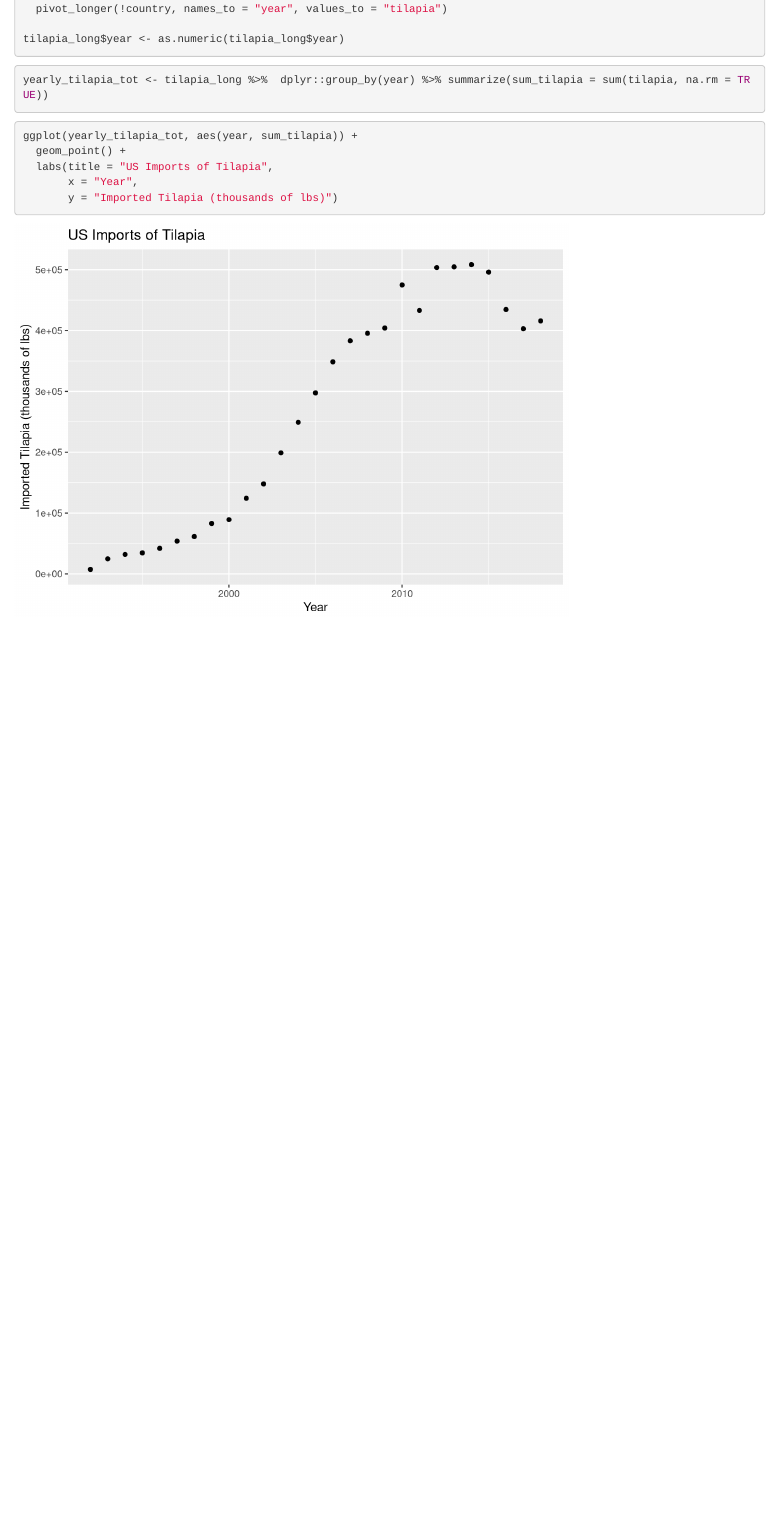
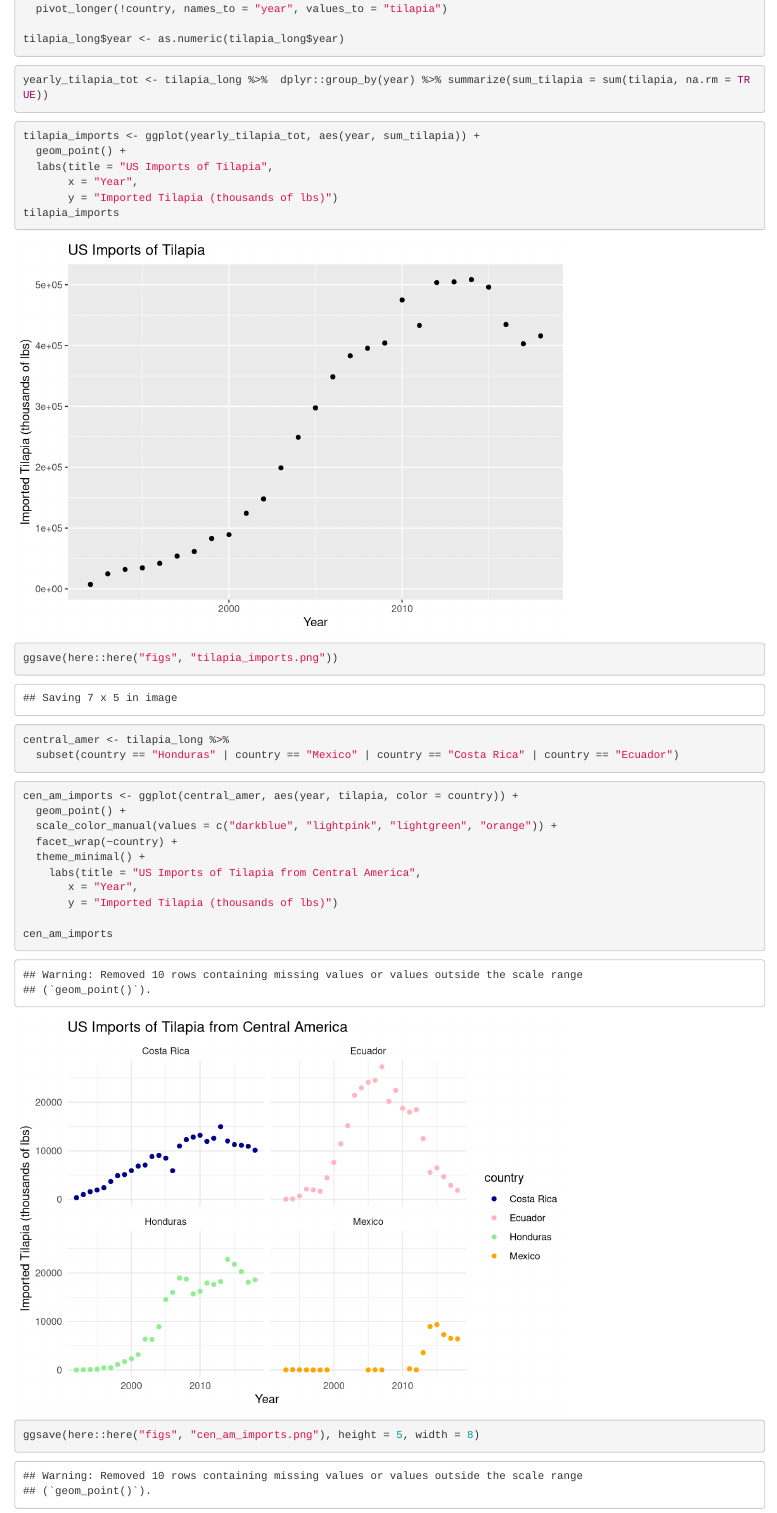
Before and after one commit to kylienewcomer/eds221-day5-activities, an R Markdown document (docs/us_tilapia_import.Rmd): the page in a window 1100 px wide, from 770 px down. Rendered offline with R 4.5, knitr and Pandoc, with nearby package versions.

Commit message:
central america

````diff
--- a/docs/us_tilapia_import.Rmd
+++ b/docs/us_tilapia_import.Rmd
@@ -32,9 +32,35 @@ yearly_tilapia_tot <- tilapia_long %>%  dplyr::group_by(year) %>% summarize(sum_
 ```
 
 ```{r}
-ggplot(yearly_tilapia_tot, aes(year, sum_tilapia)) +
+tilapia_imports <- ggplot(yearly_tilapia_tot, aes(year, sum_tilapia)) +
   geom_point() +
   labs(title = "US Imports of Tilapia",
        x = "Year",
        y = "Imported Tilapia (thousands of lbs)")
+tilapia_imports
 ```
+
+```{r}
+ggsave(here::here("figs", "tilapia_imports.png"))
+```
+
+```{r}
+central_amer <- tilapia_long %>%
+  subset(country == "Honduras" | country == "Mexico" | country == "Costa Rica" | country == "Ecuador")
+```
+
+```{r}
+cen_am_imports <- ggplot(central_amer, aes(year, tilapia, color = country)) +
+  geom_point() +
+  scale_color_manual(values = c("darkblue", "lightpink", "lightgreen", "orange")) +
+  facet_wrap(~country) +
+  theme_minimal() +
+    labs(title = "US Imports of Tilapia from Central America",
+       x = "Year",
+       y = "Imported Tilapia (thousands of lbs)")
+
+cen_am_imports
+```
+```{r}
+ggsave(here::here("figs", "cen_am_imports.png"), height = 5, width = 8)
+```
````
Also changed, not shown: figs/cen_am_imports.png (added), figs/tilapia_imports.png (added).
